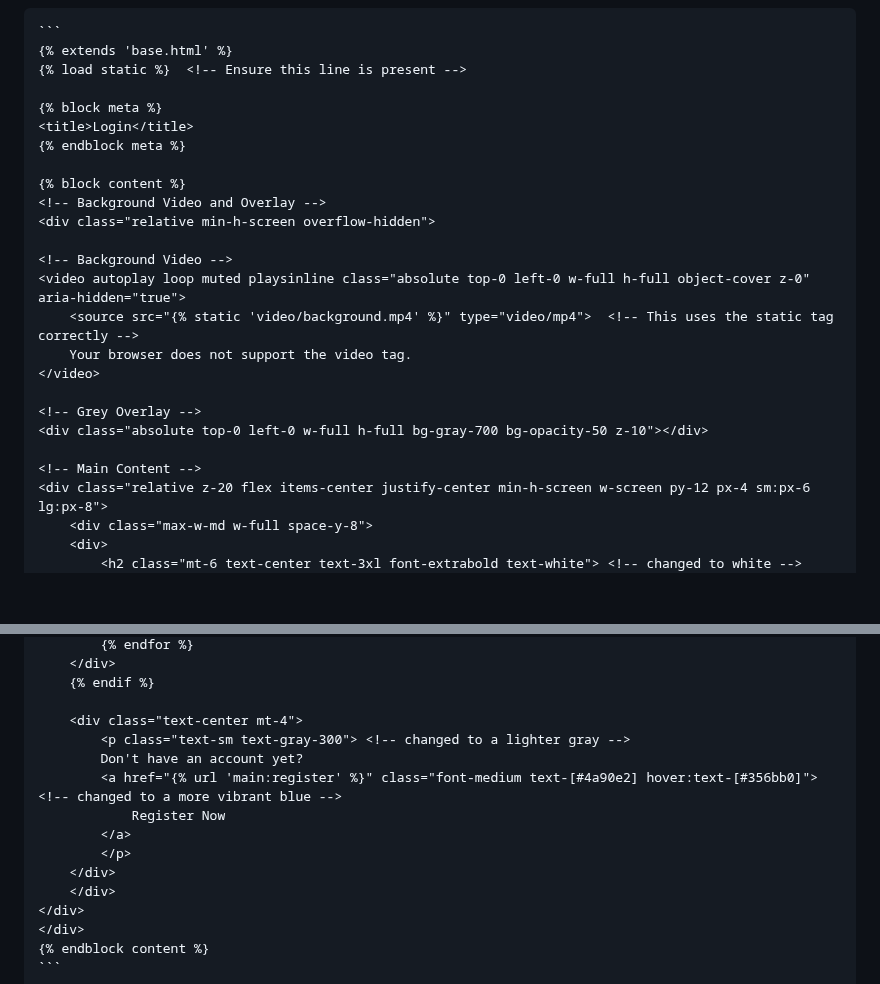
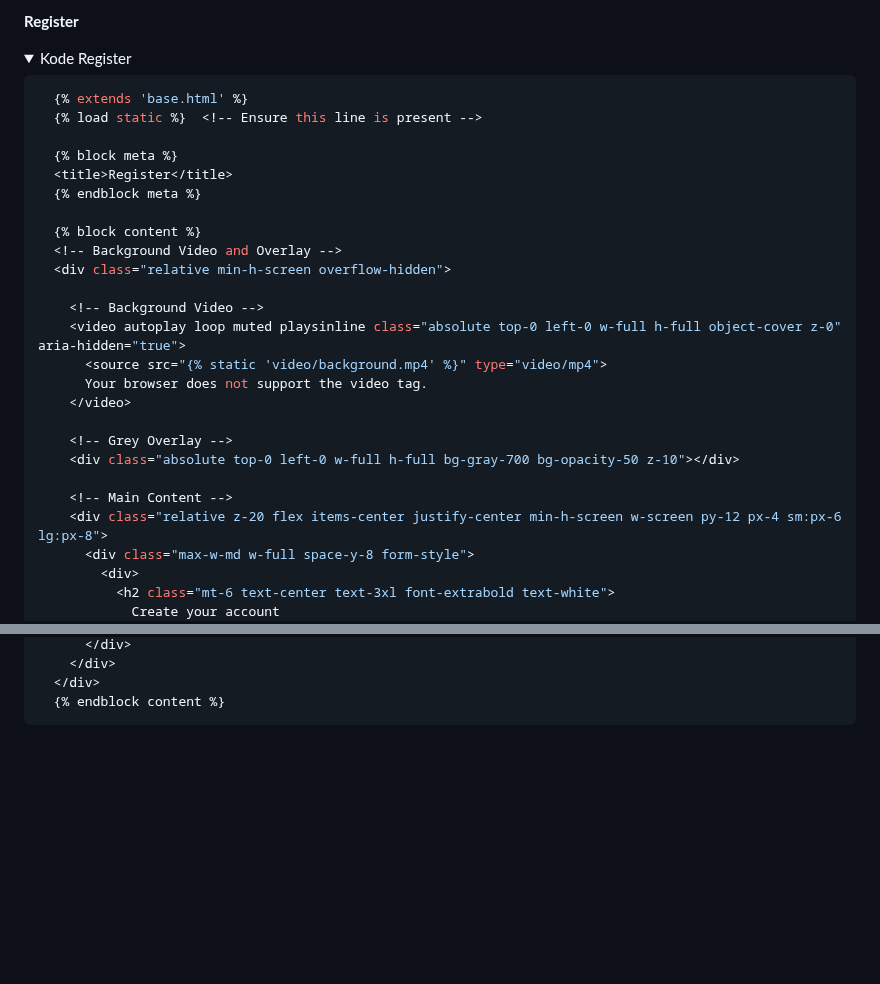
Before and after one commit to william-saputra/tugas2pbp, a Markdown page: README.md, 2 parts joined by grey strips. Rendered like a GitHub page; folded sections open; blank space fills up the shorter version.

````diff
--- a/README.md
+++ b/README.md
@@ -348,27 +434,32 @@ Meskipun _cookies_ tampaknya memiliki fungsionalitas yang tinggi, tidak semua _c
+**Register**
+<details>
+  <summary>Kode Register</summary>
+
+  ```python
     {% extends 'base.html' %}
     {% load static %}  <!-- Ensure this line is present -->
 
     {% block meta %}
-    <title>Login</title>
+    <title>Register</title>
     {% endblock meta %}
 
     {% block content %}
     <!-- Background Video and Overlay -->
     <div class="relative min-h-screen overflow-hidden">
 
-    <!-- Background Video -->
-    <video autoplay loop muted playsinline class="absolute top-0 left-0 w-full h-full object-cover z-0" aria-hidden="true">
-        <source src="{% static 'video/background.mp4' %}" type="video/mp4">  <!-- This uses the static tag correctly -->
+      <!-- Background Video -->
+      <video autoplay loop muted playsinline class="absolute top-0 left-0 w-full h-full object-cover z-0" aria-hidden="true">
+        <source src="{% static 'video/background.mp4' %}" type="video/mp4">
         Your browser does not support the video tag.
-    </video>
+      </video>
 
-    <!-- Grey Overlay -->
-    <div class="absolute top-0 left-0 w-full h-full bg-gray-700 bg-opacity-50 z-10"></div>
+      <!-- Grey Overlay -->
+      <div class="absolute top-0 left-0 w-full h-full bg-gray-700 bg-opacity-50 z-10"></div>
 
-    <!-- Main Content -->
-    <div class="relative z-20 flex items-center justify-center min-h-screen w-screen py-12 px-4 sm:px-6 lg:px-8">
-        <div class="max-w-md w-full space-y-8">
-        <div>
-            <h2 class="mt-6 text-center text-3xl font-extrabold text-white"> <!-- changed to white -->
-            Login to your account
+      <!-- Main Content -->
+      <div class="relative z-20 flex items-center justify-center min-h-screen w-screen py-12 px-4 sm:px-6 lg:px-8">
+        <div class="max-w-md w-full space-y-8 form-style">
+          <div>
+            <h2 class="mt-6 text-center text-3xl font-extrabold text-white">
+              Create your account
             </h2>
@@ -414,18 +520,7 @@ Meskipun _cookies_ tampaknya memiliki fungsionalitas yang tinggi, tidak semua _c
         </div>
-        {% endif %}
-
-        <div class="text-center mt-4">
-            <p class="text-sm text-gray-300"> <!-- changed to a lighter gray -->
-            Don't have an account yet?
-            <a href="{% url 'main:register' %}" class="font-medium text-[#4a90e2] hover:text-[#356bb0]"> <!-- changed to a more vibrant blue -->
-                Register Now
-            </a>
-            </p>
-        </div>
-        </div>
-    </div>
+      </div>
     </div>
     {% endblock content %}
-    ```
+  ```
 </details>
 
````
Also changed, not shown: other parts of README.md (+255 -90 lines).
